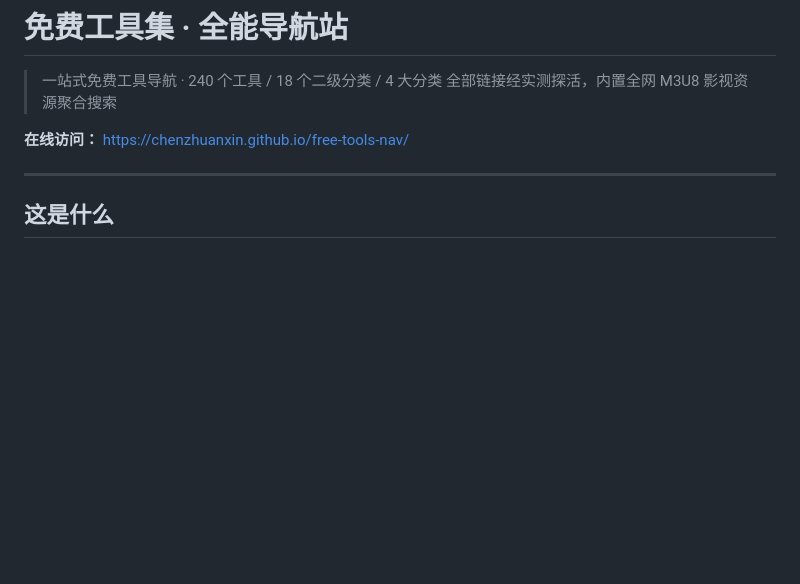
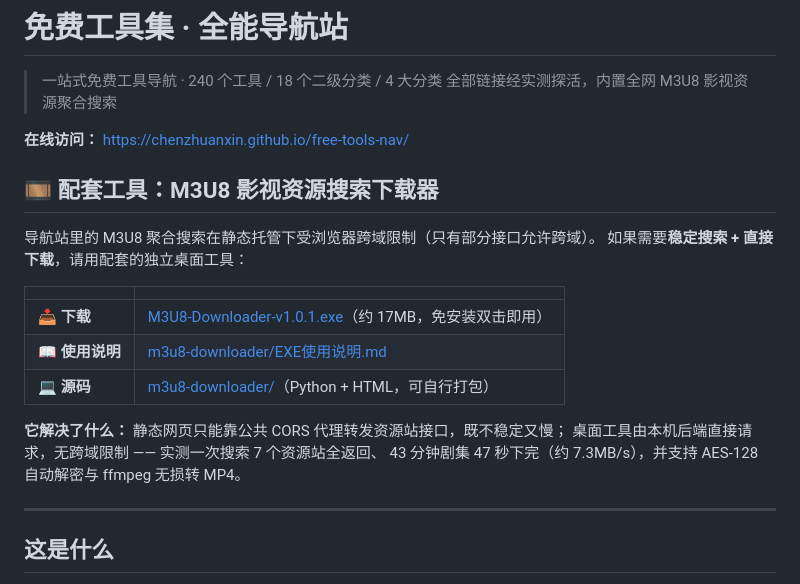
Before and after one commit to chenzhuanxin/free-tools-nav, a Markdown page: README.md, the part around the change. GitHub-like rendering; blank space fills up the shorter version.

Commit message:
README: 加入 M3U8 下载器工具入口（v1.0.1）

```diff
--- a/README.md
+++ b/README.md
@@ -4,6 +4,21 @@
 > 全部链接经实测探活，内置全网 M3U8 影视资源聚合搜索
 
 **在线访问：** https://chenzhuanxin.github.io/free-tools-nav/
+
+## 🎞️ 配套工具：M3U8 影视资源搜索下载器
+
+导航站里的 M3U8 聚合搜索在静态托管下受浏览器跨域限制（只有部分接口允许跨域）。
+如果需要**稳定搜索 + 直接下载**，请用配套的独立桌面工具：
+
+| | |
+|---|---|
+| 📥 **下载** | [M3U8-Downloader-v1.0.1.exe](https://github.com/chenzhuanxin/free-tools-nav/releases/latest)（约 17MB，免安装双击即用） |
+| 📖 **使用说明** | [m3u8-downloader/EXE使用说明.md](m3u8-downloader/EXE%E4%BD%BF%E7%94%A8%E8%AF%B4%E6%98%8E.md) |
+| 💻 **源码** | [m3u8-downloader/](m3u8-downloader/)（Python + HTML，可自行打包） |
+
+**它解决了什么：** 静态网页只能靠公共 CORS 代理转发资源站接口，既不稳定又慢；
+桌面工具由本机后端直接请求，无跨域限制 —— 实测一次搜索 7 个资源站全返回、
+43 分钟剧集 47 秒下完（约 7.3MB/s），并支持 AES-128 自动解密与 ffmpeg 无损转 MP4。
 
 ---
 
```
